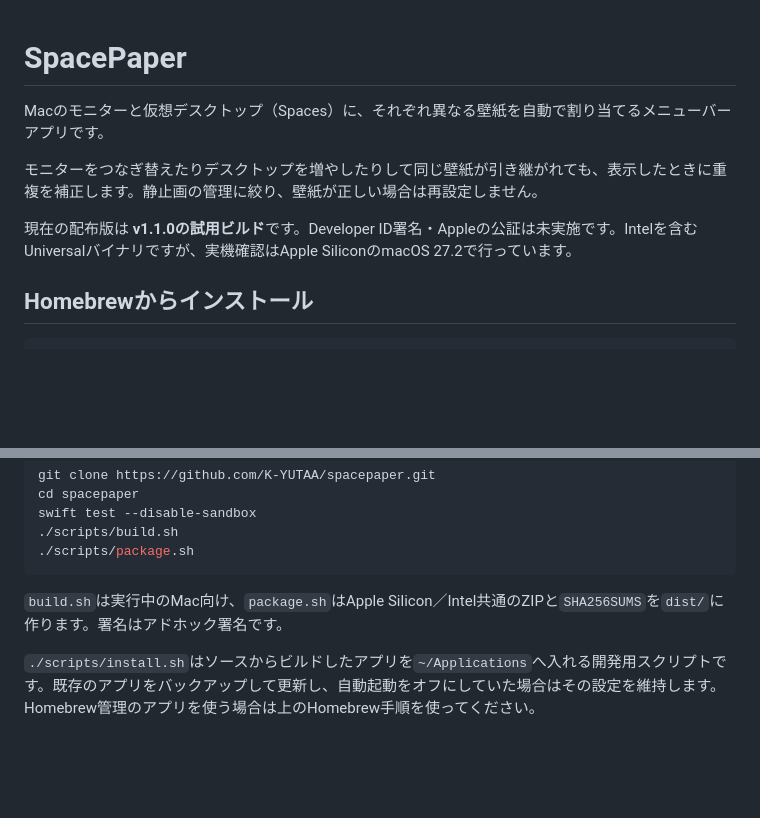
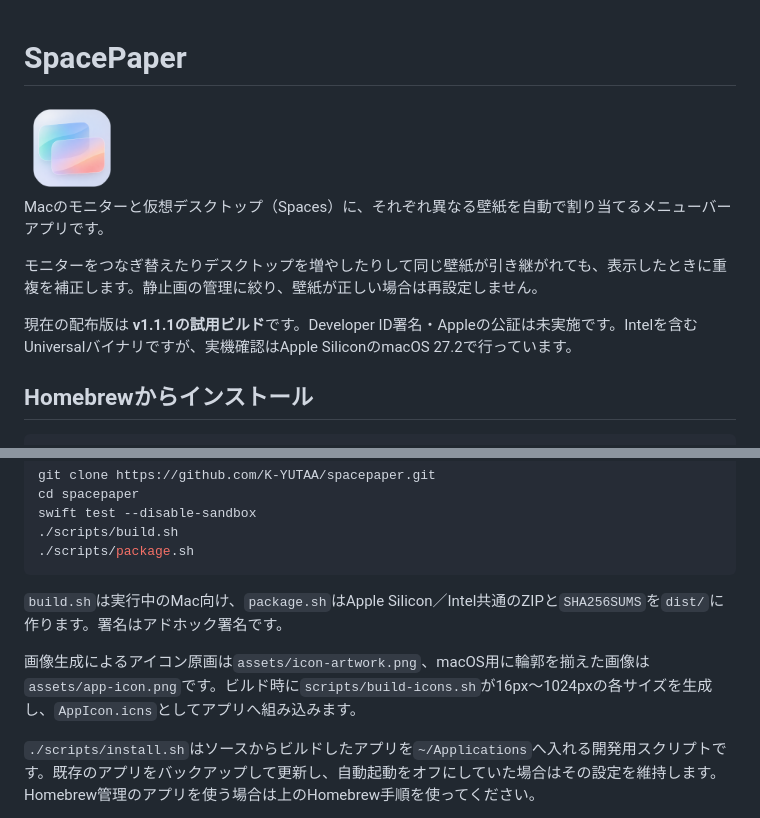
Before and after one commit to K-YUTAA/spacepaper, a Markdown page: README.md, 2 parts joined by grey strips. Drawn GitHub-style; pictures changed too: assets/app-icon.png (added); blank space fills up the shorter version.

Commit message:
Add a modern translucent SpacePaper app icon

```diff
--- a/README.md
+++ b/README.md
@@ -1,10 +1,12 @@
 # SpacePaper
+
+<img src="assets/app-icon.png" width="96" height="96" alt="SpacePaperのアプリアイコン">
 
 Macのモニターと仮想デスクトップ（Spaces）に、それぞれ異なる壁紙を自動で割り当てるメニューバーアプリです。
 
 モニターをつなぎ替えたりデスクトップを増やしたりして同じ壁紙が引き継がれても、表示したときに重複を補正します。静止画の管理に絞り、壁紙が正しい場合は再設定しません。
 
-現在の配布版は **v1.1.0の試用ビルド**です。Developer ID署名・Appleの公証は未実施です。Intelを含むUniversalバイナリですが、実機確認はApple SiliconのmacOS 27.2で行っています。
+現在の配布版は **v1.1.1の試用ビルド**です。Developer ID署名・Appleの公証は未実施です。Intelを含むUniversalバイナリですが、実機確認はApple SiliconのmacOS 27.2で行っています。
 
 ## Homebrewからインストール
 
@@ -133,6 +135,8 @@ swift test --disable-sandbox
 
 `build.sh`は実行中のMac向け、`package.sh`はApple Silicon／Intel共通のZIPと`SHA256SUMS`を`dist/`に作ります。署名はアドホック署名です。
 
+画像生成によるアイコン原画は`assets/icon-artwork.png`、macOS用に輪郭を揃えた画像は`assets/app-icon.png`です。ビルド時に`scripts/build-icons.sh`が16px〜1024pxの各サイズを生成し、`AppIcon.icns`としてアプリへ組み込みます。
+
 `./scripts/install.sh`はソースからビルドしたアプリを`~/Applications`へ入れる開発用スクリプトです。既存のアプリをバックアップして更新し、自動起動をオフにしていた場合はその設定を維持します。Homebrew管理のアプリを使う場合は上のHomebrew手順を使ってください。
 
 `--disable-sandbox`はSwiftPMのビルド用子プロセスに対する追加サンドボックスだけの指定です。macOSのSIPやアプリ権限を変更しません。
```
Also changed, not shown: CHANGELOG.md (+6 -0 lines), assets/icon-prompt.md (added, +15 -0 lines), 9 other files.
